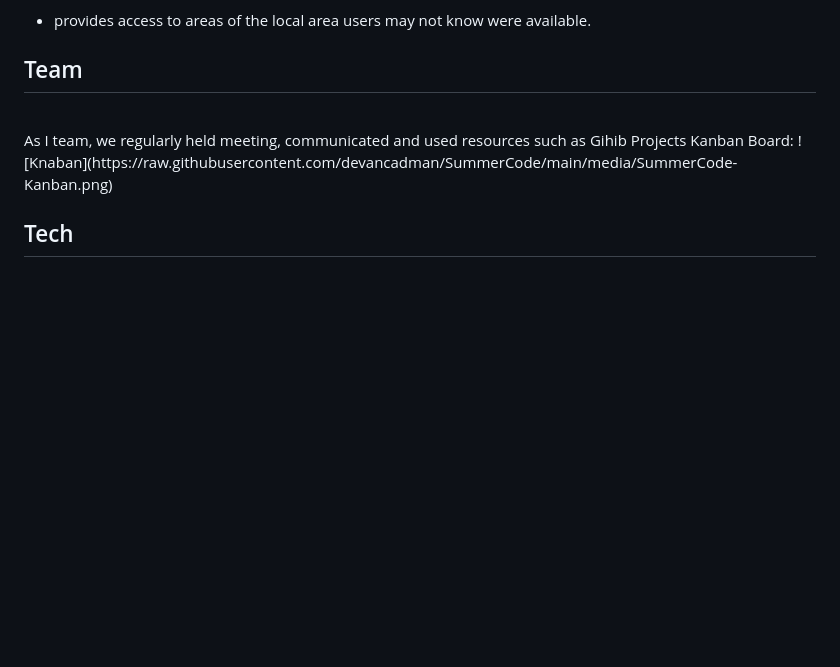
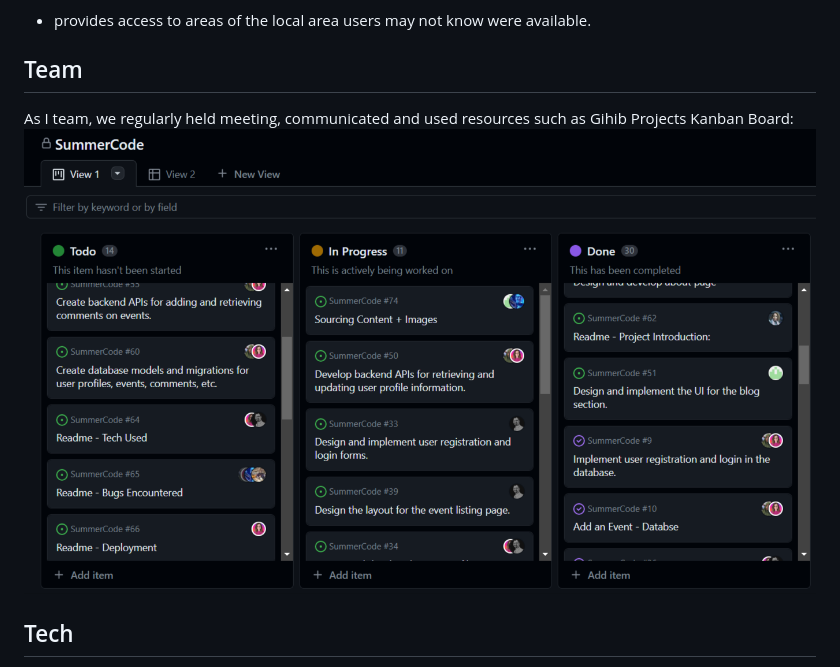
Before and after one commit to devancadman/SummerCode, a Markdown page: README.md, the part around the change. GitHub-like rendering; blank space fills up the shorter version.

```diff
--- a/README.md
+++ b/README.md
@@ -89,9 +89,9 @@ The goal section provides a concise summary of the main objective or purpose of
 - provides access to areas of the local area users may not know were available.
 
 ## Team
+As I team, we regularly held meeting, communicated and used resources such as Gihib Projects Kanban Board:
 <br>
-As I team, we regularly held meeting, communicated and used resources such as Gihib Projects Kanban Board:
-![Knaban](https://raw.githubusercontent.com/devancadman/SummerCode/main/media/SummerCode-Kanban.png)
+![Summer of Code Banner](https://raw.githubusercontent.com/devancadman/SummerCode/main/media/SummerCode-Kanban.png)
 
 ## Tech
 In the tech section, we provide information about the technology stack, dependencies, and any technical details related to the project.
```
